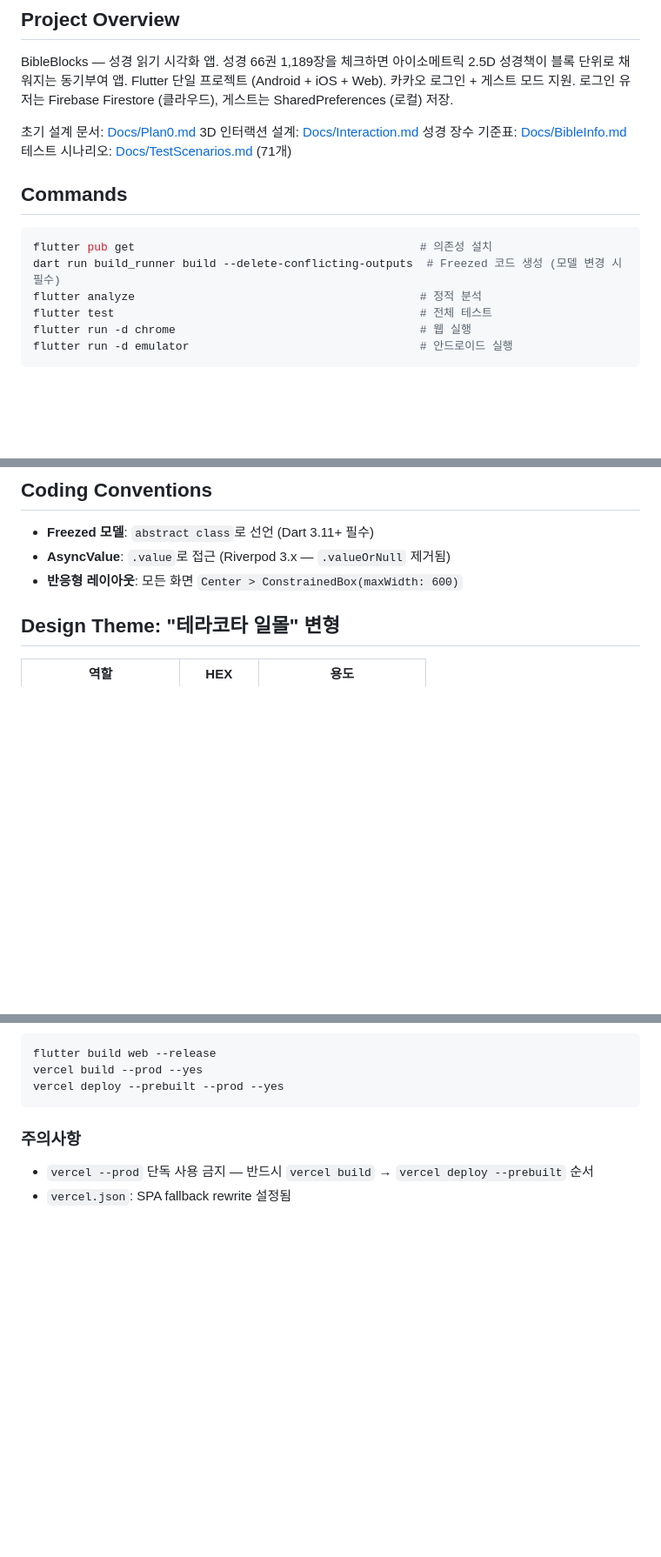
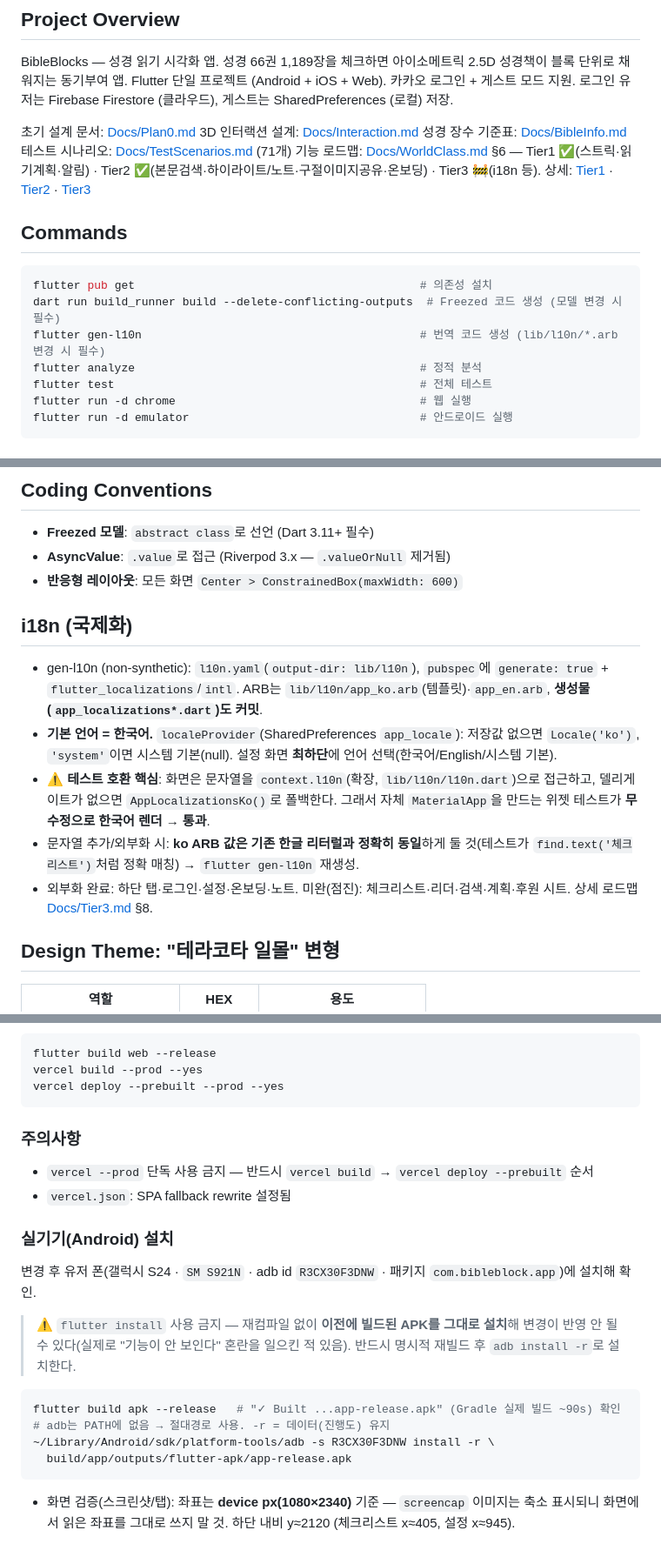
Before and after one commit to LeoParkProDev/BibleBlocks, a Markdown page: CLAUDE.md, 3 parts joined by grey strips. Shown at 87% size. Drawn GitHub-style; blank space fills up the shorter version.

Commit message:
docs: CLAUDE.md — i18n·실기기 설치 지침 추가 + 현행화
- i18n 섹션 신설(gen-l10n, 기본 한국어, context.l10n 폴백, ARB 정확매칭 규칙)
- 실기기(Android) 설치 섹션(flutter install 금지 → build apk + adb install -r)
- Commands에 flutter gen-l10n 추가
- 현행화: 라우팅 3탭→4탭(+풀스크린 라우트), CRUD 4개 서비스 패턴,
  Data Storage에 streak/plan/annotation 필드·키, Tier1/2/3 로드맵 링크

Co-Authored-By: Claude Opus 4.8 (1M context) <noreply@anthropic.com>

````diff
--- a/CLAUDE.md
+++ b/CLAUDE.md
@@ -11,12 +11,14 @@ Flutter 단일 프로젝트 (Android + iOS + Web). 카카오 로그인 + 게스
 3D 인터랙션 설계: [Docs/Interaction.md](Docs/Interaction.md)
 성경 장수 기준표: [Docs/BibleInfo.md](Docs/BibleInfo.md)
 테스트 시나리오: [Docs/TestScenarios.md](Docs/TestScenarios.md) (71개)
+기능 로드맵: [Docs/WorldClass.md](Docs/WorldClass.md) §6 — Tier1 ✅(스트릭·읽기계획·알림) · Tier2 ✅(본문검색·하이라이트/노트·구절이미지공유·온보딩) · Tier3 🚧(i18n 등). 상세: [Tier1](Docs/Tier1.md) · [Tier2](Docs/Tier2.md) · [Tier3](Docs/Tier3.md)
 
 ## Commands
 
 ```bash
 flutter pub get                                          # 의존성 설치
 dart run build_runner build --delete-conflicting-outputs  # Freezed 코드 생성 (모델 변경 시 필수)
+flutter gen-l10n                                         # 번역 코드 생성 (lib/l10n/*.arb 변경 시 필수)
 flutter analyze                                          # 정적 분석
 flutter test                                             # 전체 테스트
 flutter run -d chrome                                    # 웹 실행
@@ -55,6 +58,14 @@ screens/ → providers/ → services/progress_service.dart → Firestore (로그
 - **Freezed 모델**: `abstract class`로 선언 (Dart 3.11+ 필수)
 - **AsyncValue**: `.value`로 접근 (Riverpod 3.x — `.valueOrNull` 제거됨)
 - **반응형 레이아웃**: 모든 화면 `Center > ConstrainedBox(maxWidth: 600)`
+
+## i18n (국제화)
+
+- gen-l10n (non-synthetic): `l10n.yaml`(`output-dir: lib/l10n`), `pubspec`에 `generate: true` + `flutter_localizations`/`intl`. ARB는 `lib/l10n/app_ko.arb`(템플릿)·`app_en.arb`, **생성물(`app_localizations*.dart`)도 커밋**.
+- **기본 언어 = 한국어.** `localeProvider`(SharedPreferences `app_locale`): 저장값 없으면 `Locale('ko')`, `'system'`이면 시스템 기본(null). 설정 화면 **최하단**에 언어 선택(한국어/English/시스템 기본).
+- ⚠️ **테스트 호환 핵심**: 화면은 문자열을 `context.l10n`(확장, `lib/l10n/l10n.dart`)으로 접근하고, 델리게이트가 없으면 `AppLocalizationsKo()`로 폴백한다. 그래서 자체 `MaterialApp`을 만드는 위젯 테스트가 **무수정으로 한국어 렌더 → 통과**.
+- 문자열 추가/외부화 시: **ko ARB 값은 기존 한글 리터럴과 정확히 동일**하게 둘 것(테스트가 `find.text('체크리스트')`처럼 정확 매칭) → `flutter gen-l10n` 재생성.
+- 외부화 완료: 하단 탭·로그인·설정·온보딩·노트. 미완(점진): 체크리스트·리더·검색·계획·후원 시트. 상세 로드맵 [Docs/Tier3.md](Docs/Tier3.md) §8.
 
 ## Design Theme: "테라코타 일몰" 변형
 
@@ -90,3 +101,19 @@ vercel deploy --prebuilt --prod --yes
 ### 주의사항
 - `vercel --prod` 단독 사용 금지 — 반드시 `vercel build` → `vercel deploy --prebuilt` 순서
 - `vercel.json`: SPA fallback rewrite 설정됨
+
+### 실기기(Android) 설치
+변경 후 유저 폰(갤럭시 S24 · `SM S921N` · adb id `R3CX30F3DNW` · 패키지 `com.bibleblock.app`)에 설치해 확인.
+
+> ⚠️ `flutter install` 사용 금지 — 재컴파일 없이 **이전에 빌드된 APK를 그대로 설치**해
+> 변경이 반영 안 될 수 있다(실제로 "기능이 안 보인다" 혼란을 일으킨 적 있음).
+> 반드시 명시적 재빌드 후 `adb install -r`로 설치한다.
+
+```bash
+flutter build apk --release   # "✓ Built ...app-release.apk" (Gradle 실제 빌드 ~90s) 확인
+# adb는 PATH에 없음 → 절대경로 사용. -r = 데이터(진행도) 유지
+~/Library/Android/sdk/platform-tools/adb -s R3CX30F3DNW install -r \
+  build/app/outputs/flutter-apk/app-release.apk
+```
+
+- 화면 검증(스크린샷/탭): 좌표는 **device px(1080×2340)** 기준 — `screencap` 이미지는 축소 표시되니 화면에서 읽은 좌표를 그대로 쓰지 말 것. 하단 내비 y≈2120 (체크리스트 x≈405, 설정 x≈945).
````
Also changed, not shown: other parts of CLAUDE.md (+3 -2 lines).
